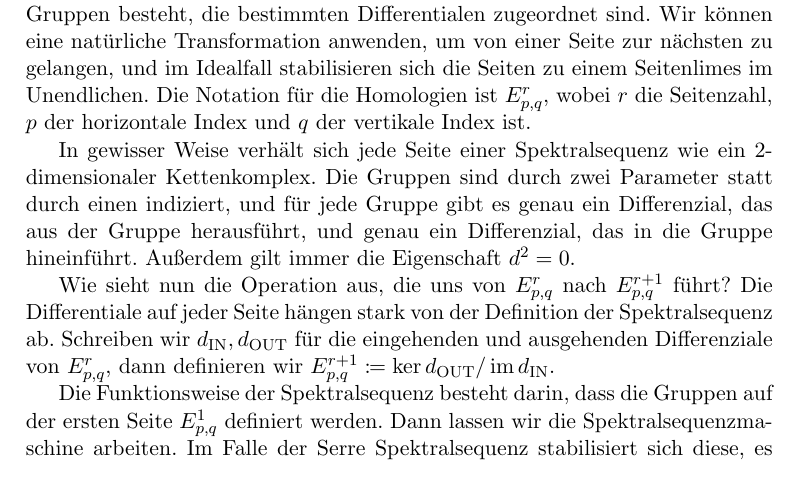
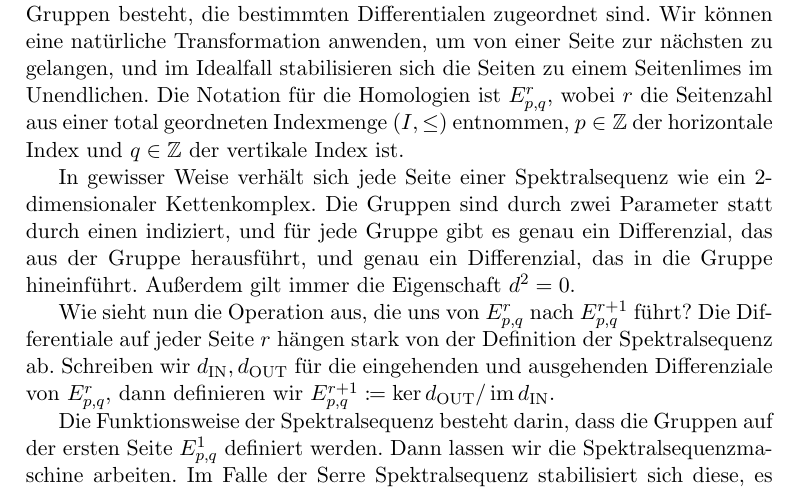
Before and after one commit to karhunenloeve/SpecSeq, a LaTeX paper (main.tex): part of page 1 of 10, cut so that both start at the same text. Compiled offline with pdfLaTeX.

Commit message:
feinheiten

```diff
--- a/main.tex
+++ b/main.tex
@@ -53,11 +53,11 @@ Friedrich-Alexander Universität Erlangen-Nürnberg \\
 \maketitle
 
 \begin{abstract}
-Die Homologiedefinition $H_n(A_\bullet)$ eines Kettenkomplexes ist für beliebige Homologietheorien als Quotient $\ker d_n/\ima d_{n+1}$ definiert. In Bezug auf Spektralsequenzen gibt es also in einem Kettenkomplex ein Differential, das aus der Gruppe herausgeht, in diesem Fall $d_n$, und eines, das in die Gruppe hineingeht, in diesem Fall $d_{n+1}$. Mit dieser Sichtweise können wir verschiedene Homologiegruppen betrachten, je nachdem, welche Differenziale wir verwenden. Eine solche Betrachtung kann nummeriert und in sogenannten Seiten organisiert werden. Eine Spektralsequenz ist wie ein Buch, das aus einer unendlichen Anzahl von Seiten besteht. Jede Seite ist ein zweidimensionales Gitter, das aus Gruppen besteht, die bestimmten Differentialen zugeordnet sind. Wir können eine natürliche Transformation anwenden, um von einer Seite zur nächsten zu gelangen, und im Idealfall stabilisieren sich die Seiten zu einem Seitenlimes im Unendlichen. Die Notation für die Homologien ist $E^r_{p,q}$, wobei $r$ die Seitenzahl, $p$ der horizontale Index und $q$ der vertikale Index ist.
+Die Homologiedefinition $H_n(A_\bullet)$ eines Kettenkomplexes ist für beliebige Homologietheorien als Quotient $\ker d_n/\ima d_{n+1}$ definiert. In Bezug auf Spektralsequenzen gibt es also in einem Kettenkomplex ein Differential, das aus der Gruppe herausgeht, in diesem Fall $d_n$, und eines, das in die Gruppe hineingeht, in diesem Fall $d_{n+1}$. Mit dieser Sichtweise können wir verschiedene Homologiegruppen betrachten, je nachdem, welche Differenziale wir verwenden. Eine solche Betrachtung kann nummeriert und in sogenannten Seiten organisiert werden. Eine Spektralsequenz ist wie ein Buch, das aus einer unendlichen Anzahl von Seiten besteht. Jede Seite ist ein zweidimensionales Gitter, das aus Gruppen besteht, die bestimmten Differentialen zugeordnet sind. Wir können eine natürliche Transformation anwenden, um von einer Seite zur nächsten zu gelangen, und im Idealfall stabilisieren sich die Seiten zu einem Seitenlimes im Unendlichen. Die Notation für die Homologien ist $E^r_{p,q}$, wobei $r$ die Seitenzahl aus einer total geordneten Indexmenge $(I,\leq)$ entnommen, $p \in \mathbb{Z}$ der horizontale Index und $q \in \mathbb{Z}$ der vertikale Index ist.
 
 In gewisser Weise verhält sich jede Seite einer Spektralsequenz wie ein $2$-dimensionaler Kettenkomplex. Die Gruppen sind durch zwei Parameter statt durch einen indiziert, und für jede Gruppe gibt es genau ein Differenzial, das aus der Gruppe herausführt, und genau ein Differenzial, das in die Gruppe hineinführt. Außerdem gilt immer die Eigenschaft $d^2 = 0$.
 
-Wie sieht nun die Operation aus, die uns von $E^r_{p,q}$ nach $E^{r+1}_{p,q}$ führt? Die Differentiale auf jeder Seite hängen stark von der Definition der Spektralsequenz ab. Schreiben wir $d_{\operatorname{IN}},d_{\operatorname{OUT}}$ für die eingehenden und ausgehenden Differenziale von $E^r_{p,q}$, dann definieren wir $E^{r+1}_{p,q} \coloneq \ker d_{\operatorname{OUT}} / \ima d_{\operatorname{IN}}$.
+Wie sieht nun die Operation aus, die uns von $E^r_{p,q}$ nach $E^{r+1}_{p,q}$ führt? Die Differentiale auf jeder Seite $r$ hängen stark von der Definition der Spektralsequenz ab. Schreiben wir $d_{\operatorname{IN}},d_{\operatorname{OUT}}$ für die eingehenden und ausgehenden Differenziale von $E^r_{p,q}$, dann definieren wir $E^{r+1}_{p,q} \coloneq \ker d_{\operatorname{OUT}} / \ima d_{\operatorname{IN}}$.
 
 Die Funktionsweise der Spektralsequenz besteht darin, dass die Gruppen auf der ersten Seite $E^1_{p,q}$ definiert werden. Dann lassen wir die Spektralsequenzmaschine arbeiten. Im Falle der Serre Spektralsequenz stabilisiert sich diese, es gibt also ein $R$, so dass für alle $r > R$ gilt: $E^r_{p,q} = E^R_{p,q}$. Dies sind die Einträge der stabilisierten Seite $E^\infty_{p,q}$.
 
```
Also changed, not shown: main.pdf.
